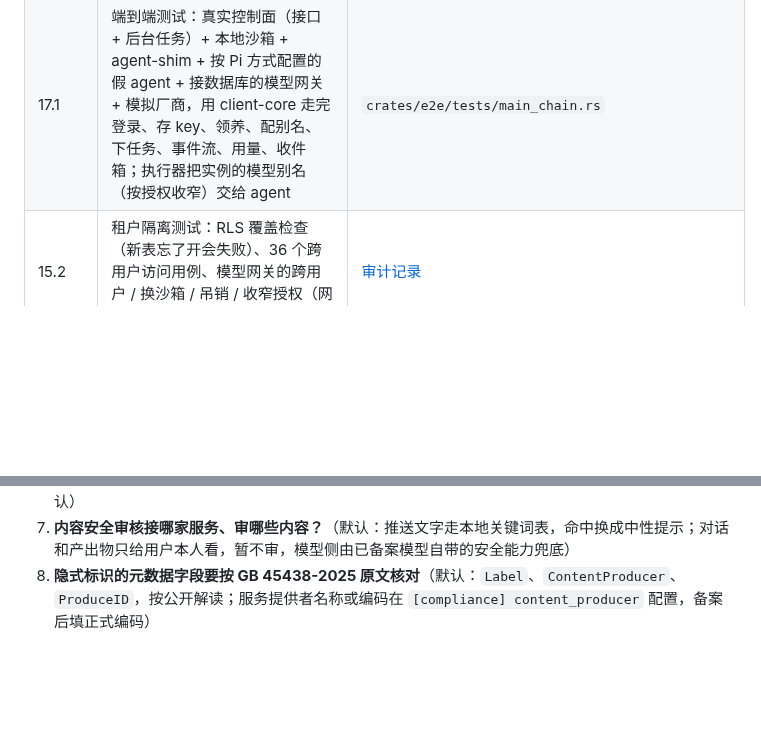
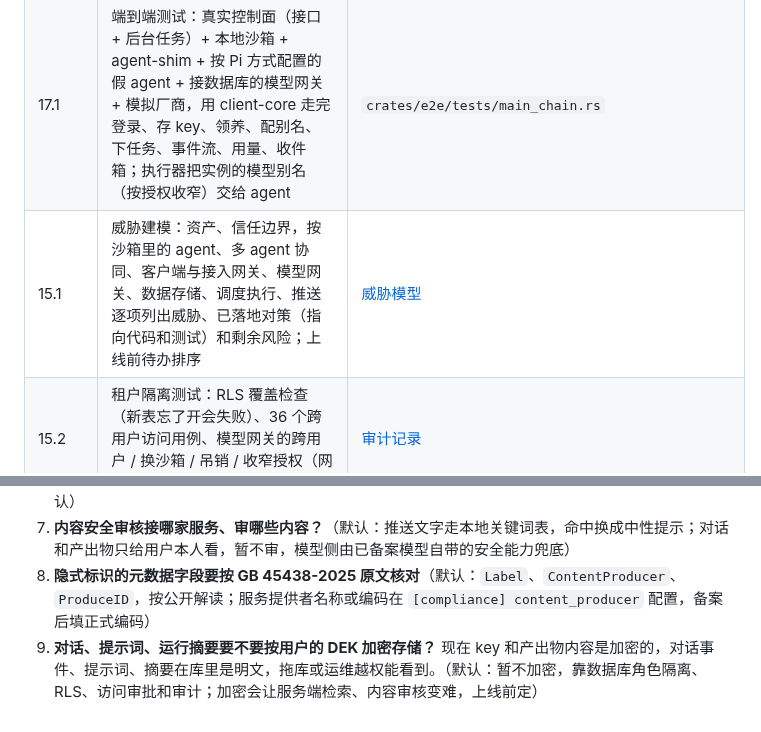
Before and after one commit to thinktin/Thinktin-Rust, a Markdown page: docs/progress.md, 2 parts joined by grey strips. Rendered like a GitHub page; blank space fills up the shorter version.

```diff
--- a/docs/progress.md
+++ b/docs/progress.md
@@ -41,6 +41,7 @@
 | 2.8（Rust 部分） | 可观测性：每次运行的日志挂在 `run` span 下（运行、实例、第几次）；Prometheus 指标（接口按路由模板的请求数和耗时、运行结果和耗时、计划触发数、推送结果；模型网关的请求、计费 token、拒绝原因），在单独的内网端口提供（`[observability] metrics_listen`、`llm-gw serve --metrics-listen`）；密钥打码见审计记录 | `crates/server/src/observability.rs` |
 | 15.3 | agent 加固基线：每个内置 agent 关自更新、遥测、技能 / 插件市场，控制台只听回环（Hermes 新增：不在运行时装 Node、技能内联命令不执行、不跑后台技能整理，真实 Hermes 冒烟通过）；测试逐个守住，新接 agent 不登记会失败 | [基线](agent-hardening.md) |
 | 17.1 | 端到端测试：真实控制面（接口 + 后台任务）+ 本地沙箱 + agent-shim + 按 Pi 方式配置的假 agent + 接数据库的模型网关 + 模拟厂商，用 client-core 走完登录、存 key、领养、配别名、下任务、事件流、用量、收件箱；执行器把实例的模型别名（按授权收窄）交给 agent | `crates/e2e/tests/main_chain.rs` |
+| 15.1 | 威胁建模：资产、信任边界，按沙箱里的 agent、多 agent 协同、客户端与接入网关、模型网关、数据存储、调度执行、推送逐项列出威胁、已落地对策（指向代码和测试）和剩余风险；上线前待办排序 | [威胁模型](threat-model.md) |
 | 15.2 | 租户隔离测试：RLS 覆盖检查（新表忘了开会失败）、36 个跨用户访问用例、模型网关的跨用户 / 换沙箱 / 吊销 / 收窄授权（网关现在按授权的别名范围放行） | [审计记录](security-audit.md) |
 | 15.4 | 密钥与日志审计：key 流转路径、主链路上自动检查 key 不进沙箱和日志、令牌不落盘；含密钥的结构调试输出全部打码；已知残留 | [审计记录](security-audit.md) |
 | 16.4（技术部分） | 注销即销毁：除了销毁 DEK，还删除提示词、摘要、事件、收件箱、计划、审批、团队、产出物索引、待发推送，手机号和设备信息去标识化；逐表测试 | [说明](compliance.md#5-注销wbs-164-的技术部分) |
@@ -79,3 +80,4 @@
 6. **下载的非文本产出物（代码、JSON、PDF、图片……）怎么加显式标识？** 办法要求下载、复制、导出的文件里也有显式标识，但往代码、JSON 里插文字会破坏文件。（默认：纯文本和 Markdown 末尾加一行；其他类型只加元数据头、不改内容；App 下载、复制时在界面提示“AI 生成”。上线前和法务确认）
 7. **内容安全审核接哪家服务、审哪些内容？**（默认：推送文字走本地关键词表，命中换成中性提示；对话和产出物只给用户本人看，暂不审，模型侧由已备案模型自带的安全能力兜底）
 8. **隐式标识的元数据字段要按 GB 45438-2025 原文核对**（默认：`Label`、`ContentProducer`、`ProduceID`，按公开解读；服务提供者名称或编码在 `[compliance] content_producer` 配置，备案后填正式编码）
+9. **对话、提示词、运行摘要要不要按用户的 DEK 加密存储？** 现在 key 和产出物内容是加密的，对话事件、提示词、摘要在库里是明文，拖库或运维越权能看到。（默认：暂不加密，靠数据库角色隔离、RLS、访问审批和审计；加密会让服务端检索、内容审核变难，上线前定）
```
Also changed, not shown: docs/threat-model.md (added, +106 -0 lines).
